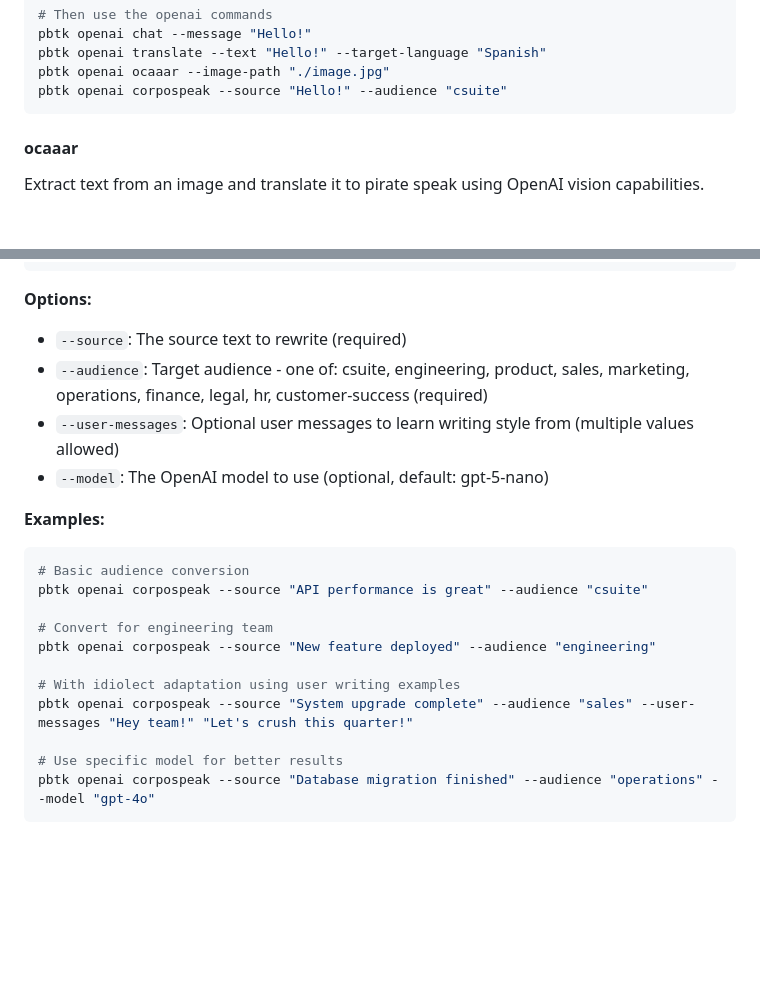
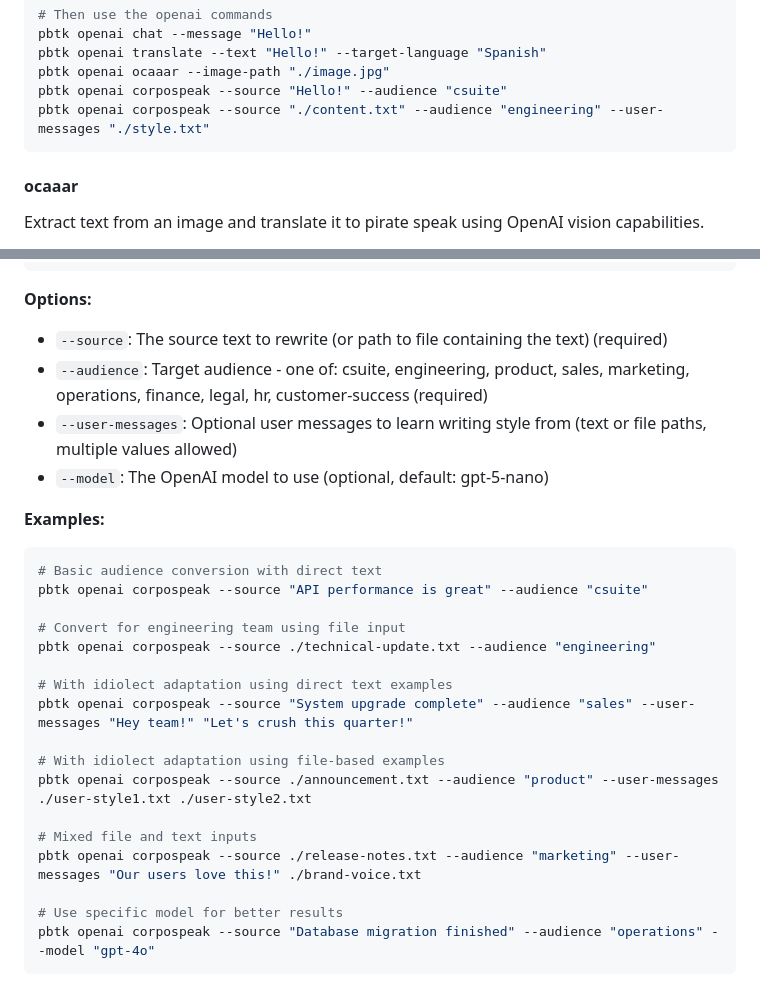
Before and after one commit to pixelbadger/Pixelbadger.Toolkit, a Markdown page: README.md, 2 parts joined by grey strips. Drawn GitHub-style; blank space fills up the shorter version.

Commit message:
Update README with corpospeak file path support documentation
- Updated --source option description to indicate file path support
- Updated --user-messages option description to indicate file path support
- Added comprehensive examples showing file path usage
- Added mixed file and text input examples
- Updated environment setup section with file path example
- Ensures documentation matches actual command capabilities

🤖 Generated with [Claude Code](https://claude.ai/code)

Co-Authored-By: Claude <noreply@anthropic.com>

````diff
--- a/README.md
+++ b/README.md
@@ -327,6 +327,7 @@ pbtk openai chat --message "Hello!"
 pbtk openai translate --text "Hello!" --target-language "Spanish"
 pbtk openai ocaaar --image-path "./image.jpg"
 pbtk openai corpospeak --source "Hello!" --audience "csuite"
+pbtk openai corpospeak --source "./content.txt" --audience "engineering" --user-messages "./style.txt"
 ```
 
 #### ocaaar
@@ -370,21 +371,27 @@ pbtk openai corpospeak --source <source-text> --audience <target-audience> [--us
 ```
 
 **Options:**
-- `--source`: The source text to rewrite (required)
+- `--source`: The source text to rewrite (or path to file containing the text) (required)
 - `--audience`: Target audience - one of: csuite, engineering, product, sales, marketing, operations, finance, legal, hr, customer-success (required)
-- `--user-messages`: Optional user messages to learn writing style from (multiple values allowed)
+- `--user-messages`: Optional user messages to learn writing style from (text or file paths, multiple values allowed)
 - `--model`: The OpenAI model to use (optional, default: gpt-5-nano)
 
 **Examples:**
 ```bash
-# Basic audience conversion
+# Basic audience conversion with direct text
 pbtk openai corpospeak --source "API performance is great" --audience "csuite"
 
-# Convert for engineering team
-pbtk openai corpospeak --source "New feature deployed" --audience "engineering"
+# Convert for engineering team using file input
+pbtk openai corpospeak --source ./technical-update.txt --audience "engineering"
 
-# With idiolect adaptation using user writing examples
+# With idiolect adaptation using direct text examples
 pbtk openai corpospeak --source "System upgrade complete" --audience "sales" --user-messages "Hey team!" "Let's crush this quarter!"
+
+# With idiolect adaptation using file-based examples
+pbtk openai corpospeak --source ./announcement.txt --audience "product" --user-messages ./user-style1.txt ./user-style2.txt
+
+# Mixed file and text inputs
+pbtk openai corpospeak --source ./release-notes.txt --audience "marketing" --user-messages "Our users love this!" ./brand-voice.txt
 
 # Use specific model for better results
 pbtk openai corpospeak --source "Database migration finished" --audience "operations" --model "gpt-4o"
````
Also changed, not shown: other parts of README.md (+1 -1 lines).
